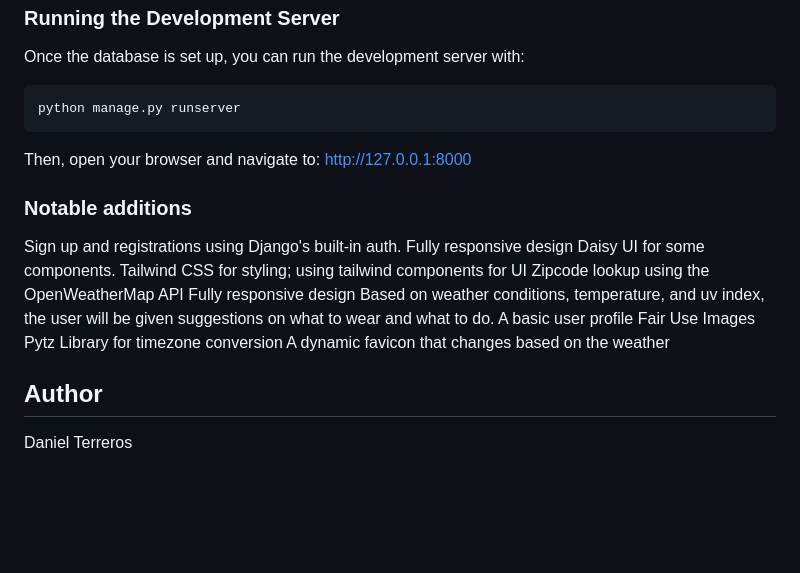
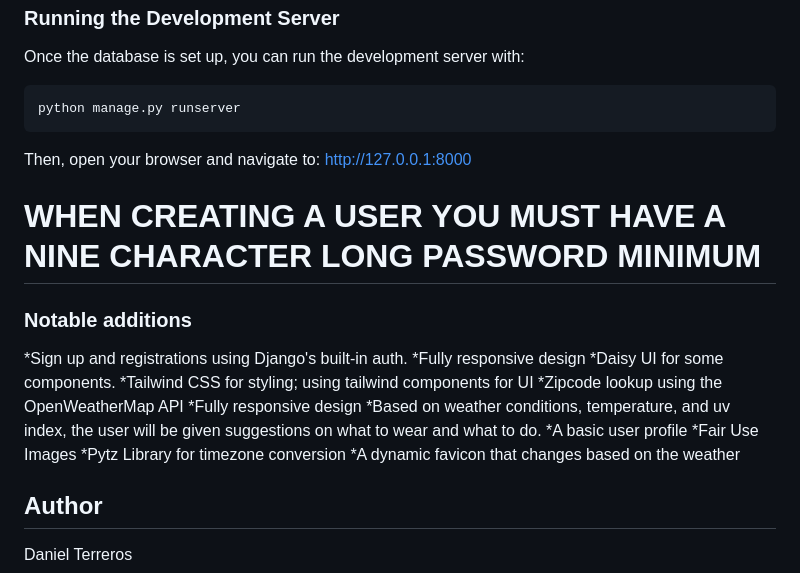
Before and after one commit to DanielTKC/d_terreros_final_project, a Markdown page: README.md, the part around the change printed below. Rendered like a GitHub page; blank space fills up the shorter version.

Commit message:
Readme updates again

```diff
--- a/README.md
+++ b/README.md
@@ -65,18 +65,20 @@ python manage.py runserver
 Then, open your browser and navigate to:
 http://127.0.0.1:8000
 
+# WHEN CREATING A USER YOU MUST HAVE A NINE CHARACTER LONG PASSWORD MINIMUM
+
 ### Notable additions
-Sign up and registrations using Django's built-in auth.
-Fully responsive design
-Daisy UI for some components.
-Tailwind CSS for styling; using tailwind components for UI
-Zipcode lookup using the OpenWeatherMap API
-Fully responsive design
-Based on weather conditions, temperature, and uv index, the user will be given suggestions on what to wear and what to do.
-A basic user profile
-Fair Use Images
-Pytz Library for timezone conversion
-A dynamic favicon that changes based on the weather
+*Sign up and registrations using Django's built-in auth.
+*Fully responsive design
+*Daisy UI for some components.
+*Tailwind CSS for styling; using tailwind components for UI
+*Zipcode lookup using the OpenWeatherMap API
+*Fully responsive design
+*Based on weather conditions, temperature, and uv index, the user will be given suggestions on what to wear and what to do.
+*A basic user profile
+*Fair Use Images
+*Pytz Library for timezone conversion
+*A dynamic favicon that changes based on the weather
 
 
 
```
Also changed, not shown: other parts of README.md (+2 -2 lines).
